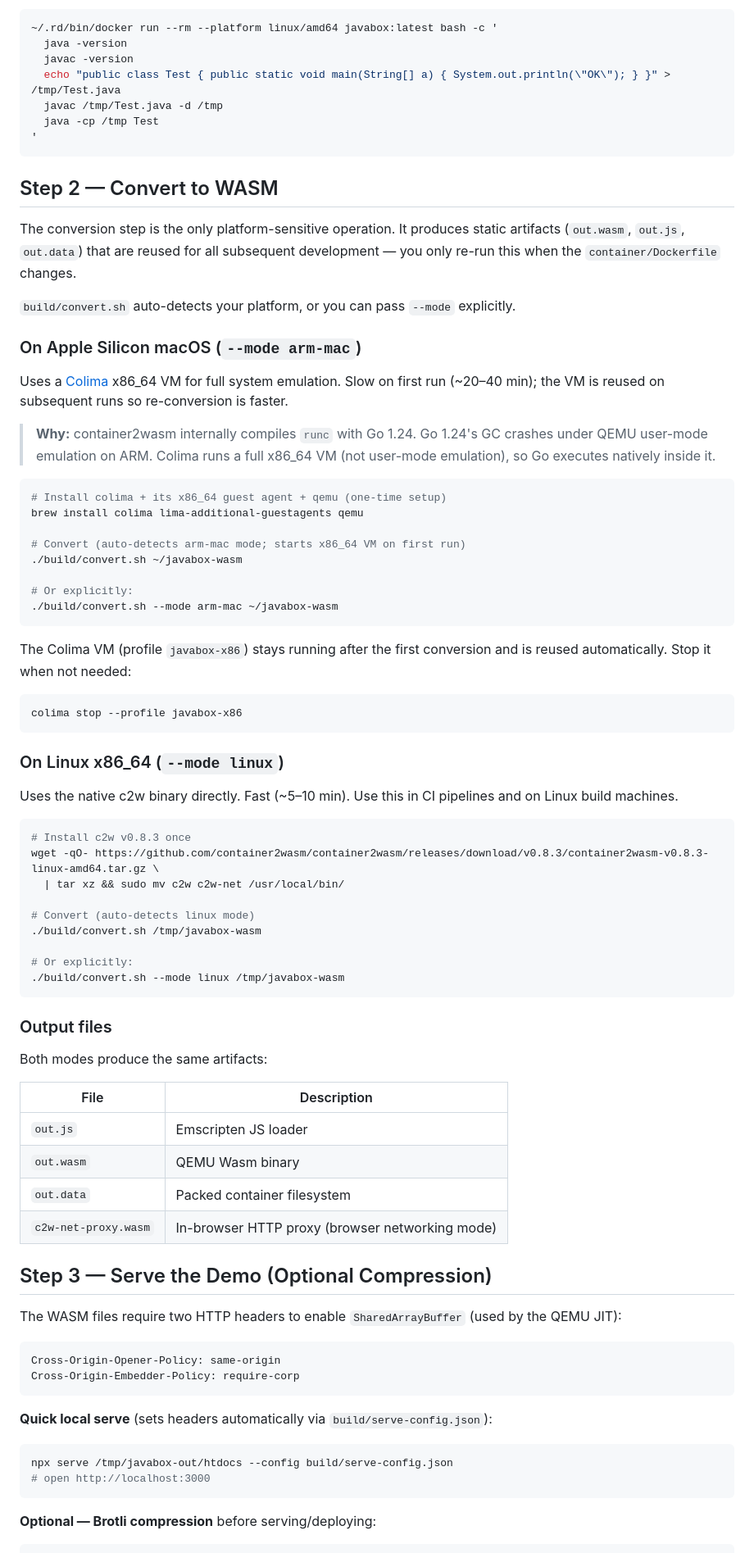
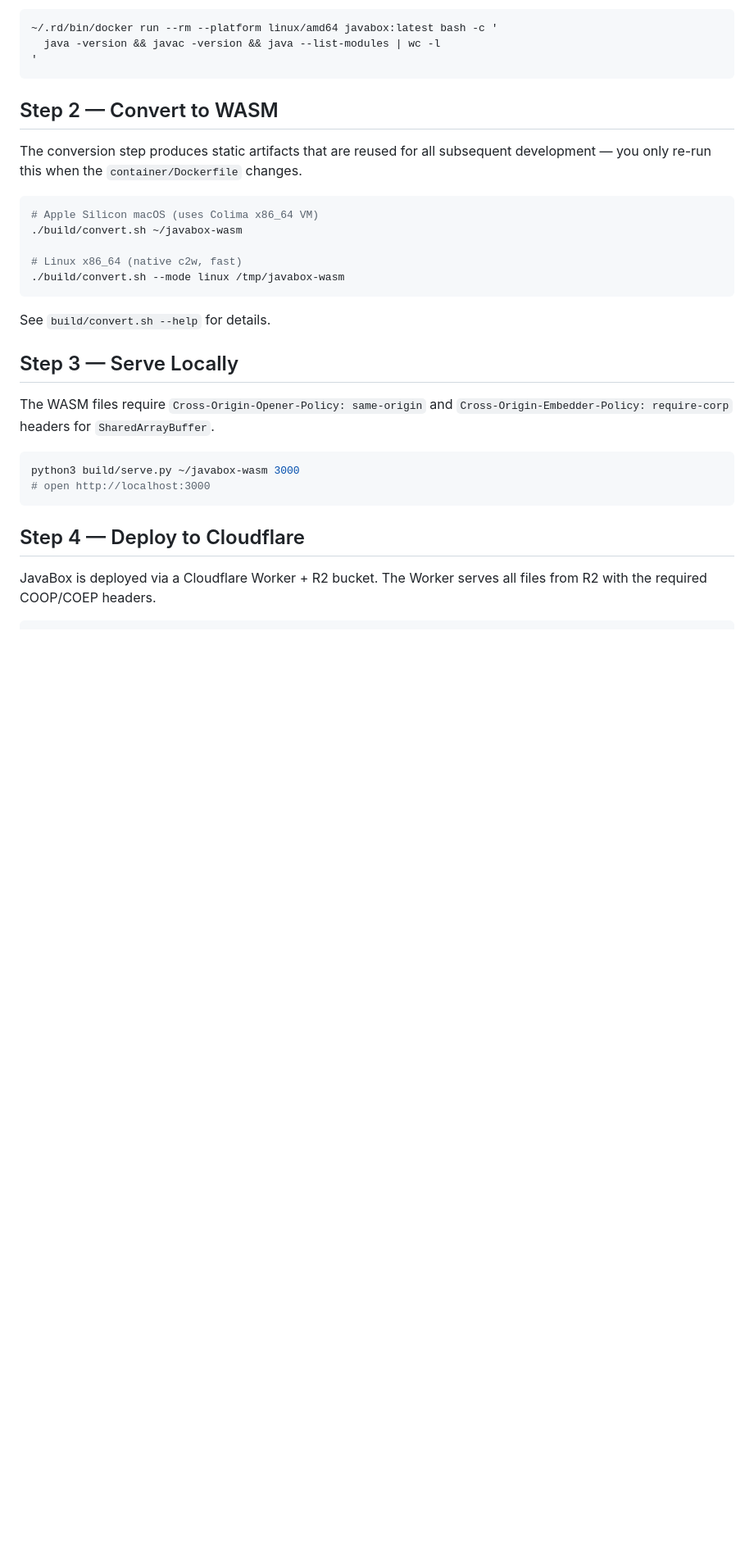
Before and after one commit to bmarti44/javabox, a Markdown page: README.md, the part around one of its changes. Shown at 82% size. GitHub-like rendering; blank space fills up the shorter version.

````diff
--- a/README.md
+++ b/README.md
@@ -56,93 +65,35 @@ Smoke test (verify javac and java work):
 
 ```sh
 ~/.rd/bin/docker run --rm --platform linux/amd64 javabox:latest bash -c '
-  java -version
-  javac -version
-  echo "public class Test { public static void main(String[] a) { System.out.println(\"OK\"); } }" > /tmp/Test.java
-  javac /tmp/Test.java -d /tmp
-  java -cp /tmp Test
+  java -version && javac -version && java --list-modules | wc -l
 '
 ```
 
 ## Step 2 — Convert to WASM
 
-The conversion step is the only platform-sensitive operation. It produces static artifacts
-(`out.wasm`, `out.js`, `out.data`) that are reused for all subsequent development — you only
-re-run this when the `container/Dockerfile` changes.
-
-`build/convert.sh` auto-detects your platform, or you can pass `--mode` explicitly.
-
-### On Apple Silicon macOS (`--mode arm-mac`)
-
-Uses a [Colima](https://github.com/abiosoft/colima) x86_64 VM for full system emulation.
-Slow on first run (~20–40 min); the VM is reused on subsequent runs so re-conversion is faster.
-
-> **Why:** container2wasm internally compiles `runc` with Go 1.24. Go 1.24's GC crashes under
-> QEMU user-mode emulation on ARM. Colima runs a full x86_64 VM (not user-mode emulation),
-> so Go executes natively inside it.
+The conversion step produces static artifacts that are reused for all subsequent development — you only re-run this when the `container/Dockerfile` changes.
 
 ```sh
-# Install colima + its x86_64 guest agent + qemu (one-time setup)
-brew install colima lima-additional-guestagents qemu
-
-# Convert (auto-detects arm-mac mode; starts x86_64 VM on first run)
+# Apple Silicon macOS (uses Colima x86_64 VM)
 ./build/convert.sh ~/javabox-wasm
 
-# Or explicitly:
-./build/convert.sh --mode arm-mac ~/javabox-wasm
-```
-
-The Colima VM (profile `javabox-x86`) stays running after the first conversion and is
-reused automatically. Stop it when not needed:
-
-```sh
-colima stop --profile javabox-x86
-```
-
-### On Linux x86_64 (`--mode linux`)
-
-Uses the native c2w binary directly. Fast (~5–10 min). Use this in CI pipelines and
-on Linux build machines.
-
-```sh
-# Install c2w v0.8.3 once
-wget -qO- https://github.com/container2wasm/container2wasm/releases/download/v0.8.3/container2wasm-v0.8.3-linux-amd64.tar.gz \
-  | tar xz && sudo mv c2w c2w-net /usr/local/bin/
-
-# Convert (auto-detects linux mode)
-./build/convert.sh /tmp/javabox-wasm
-
-# Or explicitly:
+# Linux x86_64 (native c2w, fast)
 ./build/convert.sh --mode linux /tmp/javabox-wasm
 ```
 
-### Output files
+See `build/convert.sh --help` for details.
 
-Both modes produce the same artifacts:
+## Step 3 — Serve Locally
 
-| File | Description |
-|------|-------------|
-| `out.js` | Emscripten JS loader |
-| `out.wasm` | QEMU Wasm binary |
-| `out.data` | Packed container filesystem |
-| `c2w-net-proxy.wasm` | In-browser HTTP proxy (browser networking mode) |
-
-## Step 3 — Serve the Demo (Optional Compression)
-
-The WASM files require two HTTP headers to enable `SharedArrayBuffer` (used by the QEMU JIT):
-
-```
-Cross-Origin-Opener-Policy: same-origin
-Cross-Origin-Embedder-Policy: require-corp
-```
-
-**Quick local serve** (sets headers automatically via `build/serve-config.json`):
+The WASM files require `Cross-Origin-Opener-Policy: same-origin` and `Cross-Origin-Embedder-Policy: require-corp` headers for `SharedArrayBuffer`.
 
 ```sh
-npx serve /tmp/javabox-out/htdocs --config build/serve-config.json
+python3 build/serve.py ~/javabox-wasm 3000
 # open http://localhost:3000
 ```
 
-**Optional — Brotli compression** before serving/deploying:
+## Step 4 — Deploy to Cloudflare
+
+JavaBox is deployed via a Cloudflare Worker + R2 bucket. The Worker serves all files from R2 with the required COOP/COEP headers.
 
 ```sh
````
Also changed, not shown: other parts of README.md (+48 -80 lines), docs/demo-screenshot.png (added), 4 other files.
